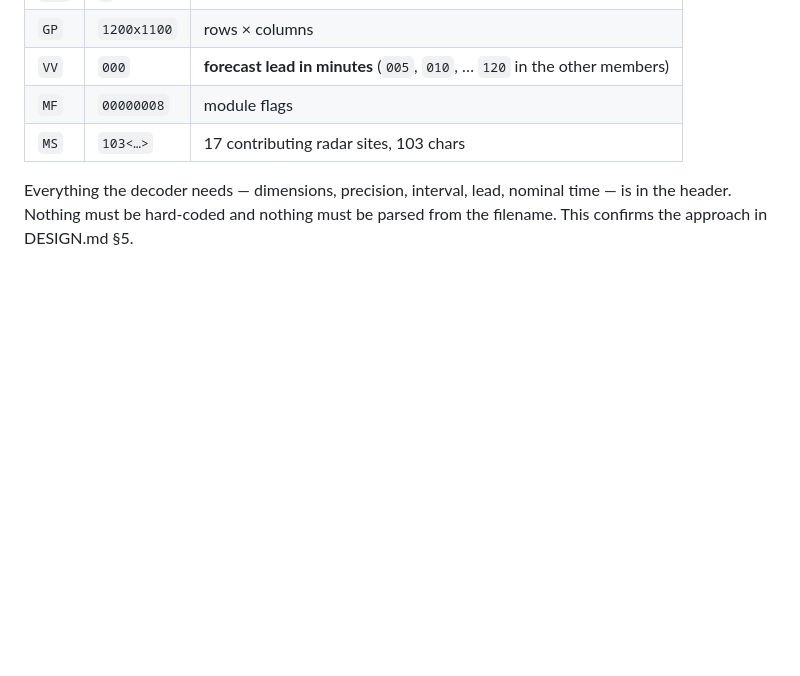
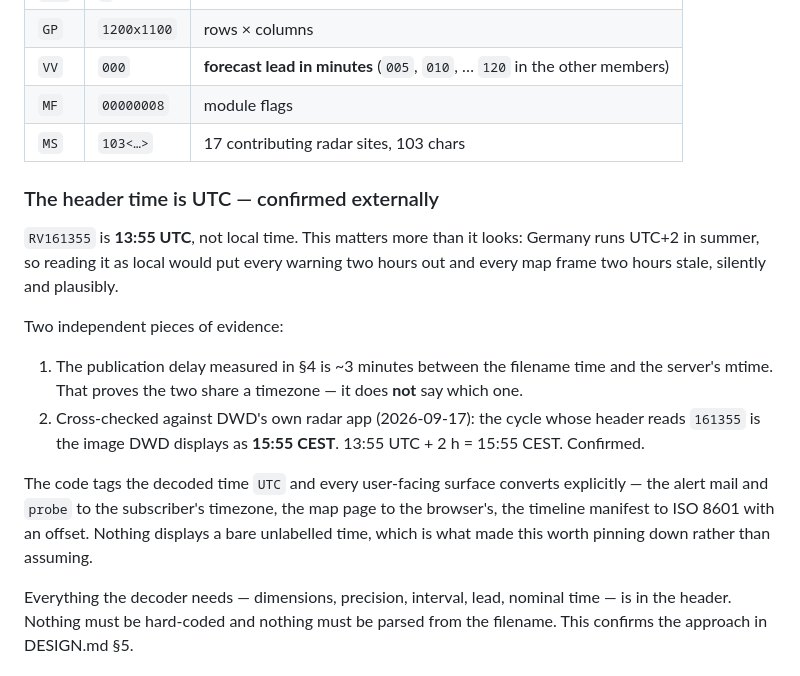
Before and after one commit to tschweitzer/RainForecastWarning, a Markdown page: docs/DWD_RV_FORMAT.md, the part around the change. GitHub-like rendering; blank space fills up the shorter version.

Commit message:
docs: confirm the RV header time is UTC against DWD's own radar app
M0 inferred the timezone rather than establishing it. The ~3 minute gap
between filename times and server mtimes proves the two share a
timezone; it says nothing about which one.

Cross-checked externally: the cycle whose header reads 161355 is the
image DWD's own app displays as 15:55 CEST, which is 13:55 UTC + 2 h.
The header is UTC, as the code already assumed.

Worth pinning down rather than leaving as an assumption, because
Germany runs UTC+2 in summer: reading the header as local time would
put every warning two hours out and every map frame two hours stale,
silently and plausibly. The failure would look like a service that
simply warns badly rather than one that is misconfigured.

No code change - all four user-facing surfaces already convert
explicitly, and none displays a bare unlabelled time.

Co-Authored-By: Claude Opus 5 <noreply@anthropic.com>
Claude-Session: https://claude.ai/code/session_0165aWXbfDekXc7itUfbsh3G

```diff
--- a/docs/DWD_RV_FORMAT.md
+++ b/docs/DWD_RV_FORMAT.md
@@ -155,6 +155,24 @@ RV161355100000926BY   2640195VS 5SW  P42001HPR E-02INT   5GP1200x1100VV 000MF 00
 | `MF` | `00000008` | module flags |
 | `MS` | `103<…>` | 17 contributing radar sites, 103 chars |
 
+### The header time is UTC — confirmed externally
+
+`RV161355` is **13:55 UTC**, not local time. This matters more than it looks: Germany runs UTC+2 in
+summer, so reading it as local would put every warning two hours out and every map frame two hours
+stale, silently and plausibly.
+
+Two independent pieces of evidence:
+
+1. The publication delay measured in §4 is ~3 minutes between the filename time and the server's
+   mtime. That proves the two share a timezone — it does **not** say which one.
+2. Cross-checked against DWD's own radar app (2026-09-17): the cycle whose header reads `161355`
+   is the image DWD displays as **15:55 CEST**. 13:55 UTC + 2 h = 15:55 CEST. Confirmed.
+
+The code tags the decoded time `UTC` and every user-facing surface converts explicitly — the alert
+mail and `probe` to the subscriber's timezone, the map page to the browser's, the timeline manifest
+to ISO 8601 with an offset. Nothing displays a bare unlabelled time, which is what made this worth
+pinning down rather than assuming.
+
 Everything the decoder needs — dimensions, precision, interval, lead, nominal time — is in the header.
 Nothing must be hard-coded and nothing must be parsed from the filename. This confirms the approach in
 DESIGN.md §5.
```
